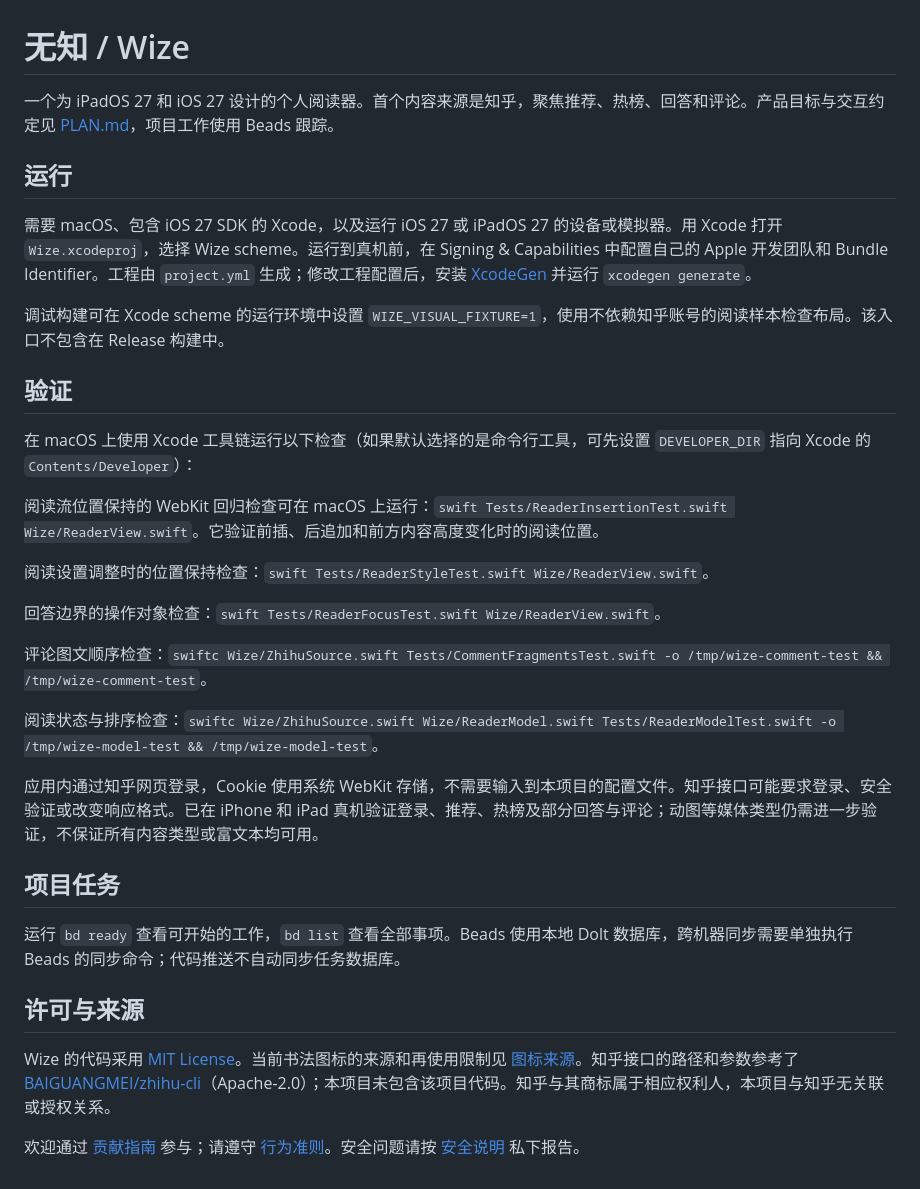
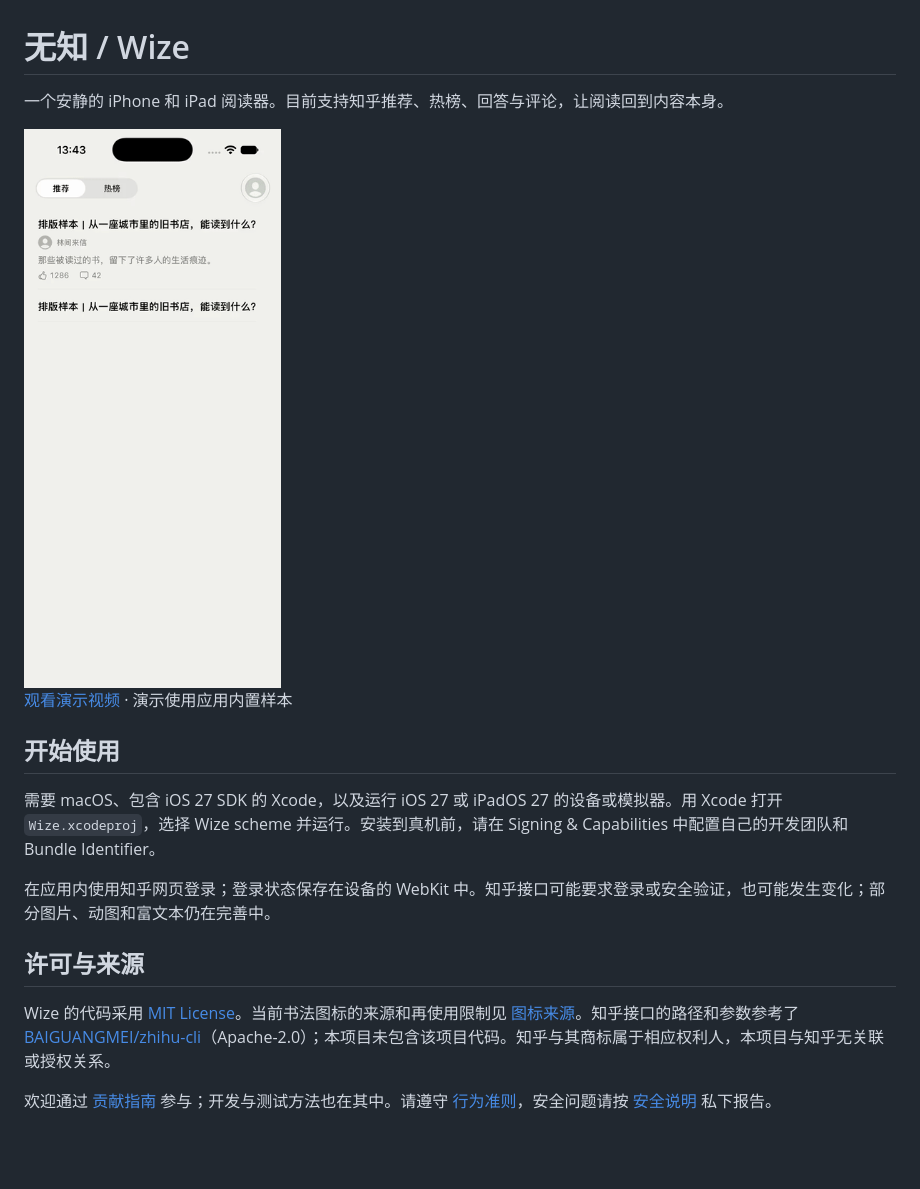
Before and after one commit to lyuai/wize, a Markdown page: README.md, the part around the change. Rendered like a GitHub page; pictures changed too: docs/media/iphone-demo.gif (added); blank space fills up the shorter version.

Commit message:
Polish README with a reading demo

```diff
--- a/README.md
+++ b/README.md
@@ -1,35 +1,19 @@
 # 无知 / Wize
 
-一个为 iPadOS 27 和 iOS 27 设计的个人阅读器。首个内容来源是知乎，聚焦推荐、热榜、回答和评论。产品目标与交互约定见 [PLAN.md](PLAN.md)，项目工作使用 Beads 跟踪。
+一个安静的 iPhone 和 iPad 阅读器。目前支持知乎推荐、热榜、回答与评论，让阅读回到内容本身。
 
-## 运行
+<img src="docs/media/iphone-demo.gif" alt="iPhone 演示：浏览内容、阅读连续回答和查看评论" width="280">
 
-需要 macOS、包含 iOS 27 SDK 的 Xcode，以及运行 iOS 27 或 iPadOS 27 的设备或模拟器。用 Xcode 打开 `Wize.xcodeproj`，选择 Wize scheme。运行到真机前，在 Signing & Capabilities 中配置自己的 Apple 开发团队和 Bundle Identifier。工程由 `project.yml` 生成；修改工程配置后，安装 [XcodeGen](https://github.com/yonaskolb/XcodeGen) 并运行 `xcodegen generate`。
+[观看演示视频](docs/media/iphone-demo.mp4) · 演示使用应用内置样本
 
-调试构建可在 Xcode scheme 的运行环境中设置 `WIZE_VISUAL_FIXTURE=1`，使用不依赖知乎账号的阅读样本检查布局。该入口不包含在 Release 构建中。
+## 开始使用
 
-## 验证
+需要 macOS、包含 iOS 27 SDK 的 Xcode，以及运行 iOS 27 或 iPadOS 27 的设备或模拟器。用 Xcode 打开 `Wize.xcodeproj`，选择 Wize scheme 并运行。安装到真机前，请在 Signing & Capabilities 中配置自己的开发团队和 Bundle Identifier。
 
-在 macOS 上使用 Xcode 工具链运行以下检查（如果默认选择的是命令行工具，可先设置 `DEVELOPER_DIR` 指向 Xcode 的 `Contents/Developer`）：
-
-阅读流位置保持的 WebKit 回归检查可在 macOS 上运行：`swift Tests/ReaderInsertionTest.swift Wize/ReaderView.swift`。它验证前插、后追加和前方内容高度变化时的阅读位置。
-
-阅读设置调整时的位置保持检查：`swift Tests/ReaderStyleTest.swift Wize/ReaderView.swift`。
-
-回答边界的操作对象检查：`swift Tests/ReaderFocusTest.swift Wize/ReaderView.swift`。
-
-评论图文顺序检查：`swiftc Wize/ZhihuSource.swift Tests/CommentFragmentsTest.swift -o /tmp/wize-comment-test && /tmp/wize-comment-test`。
-
-阅读状态与排序检查：`swiftc Wize/ZhihuSource.swift Wize/ReaderModel.swift Tests/ReaderModelTest.swift -o /tmp/wize-model-test && /tmp/wize-model-test`。
-
-应用内通过知乎网页登录，Cookie 使用系统 WebKit 存储，不需要输入到本项目的配置文件。知乎接口可能要求登录、安全验证或改变响应格式。已在 iPhone 和 iPad 真机验证登录、推荐、热榜及部分回答与评论；动图等媒体类型仍需进一步验证，不保证所有内容类型或富文本均可用。
-
-## 项目任务
-
-运行 `bd ready` 查看可开始的工作，`bd list` 查看全部事项。Beads 使用本地 Dolt 数据库，跨机器同步需要单独执行 Beads 的同步命令；代码推送不自动同步任务数据库。
+在应用内使用知乎网页登录；登录状态保存在设备的 WebKit 中。知乎接口可能要求登录或安全验证，也可能发生变化；部分图片、动图和富文本仍在完善中。
 
 ## 许可与来源
 
 Wize 的代码采用 [MIT License](LICENSE)。当前书法图标的来源和再使用限制见 [图标来源](Design/README.md)。知乎接口的路径和参数参考了 [BAIGUANGMEI/zhihu-cli](https://github.com/BAIGUANGMEI/zhihu-cli)（Apache-2.0）；本项目未包含该项目代码。知乎与其商标属于相应权利人，本项目与知乎无关联或授权关系。
 
-欢迎通过 [贡献指南](CONTRIBUTING.md) 参与；请遵守 [行为准则](CODE_OF_CONDUCT.md)。安全问题请按 [安全说明](SECURITY.md) 私下报告。
+欢迎通过 [贡献指南](CONTRIBUTING.md) 参与；开发与测试方法也在其中。请遵守 [行为准则](CODE_OF_CONDUCT.md)，安全问题请按 [安全说明](SECURITY.md) 私下报告。
```
Also changed, not shown: CONTRIBUTING.md (+16 -2 lines), 2 other files.
